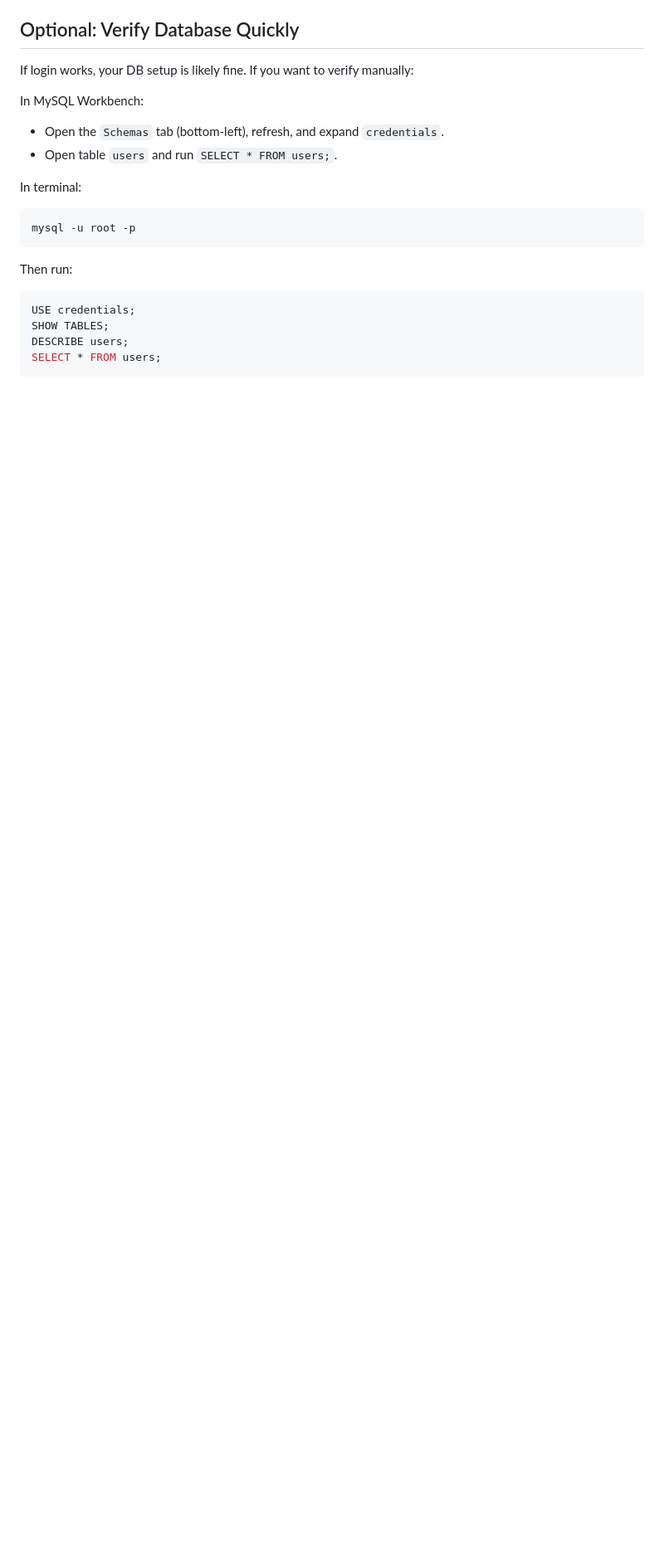
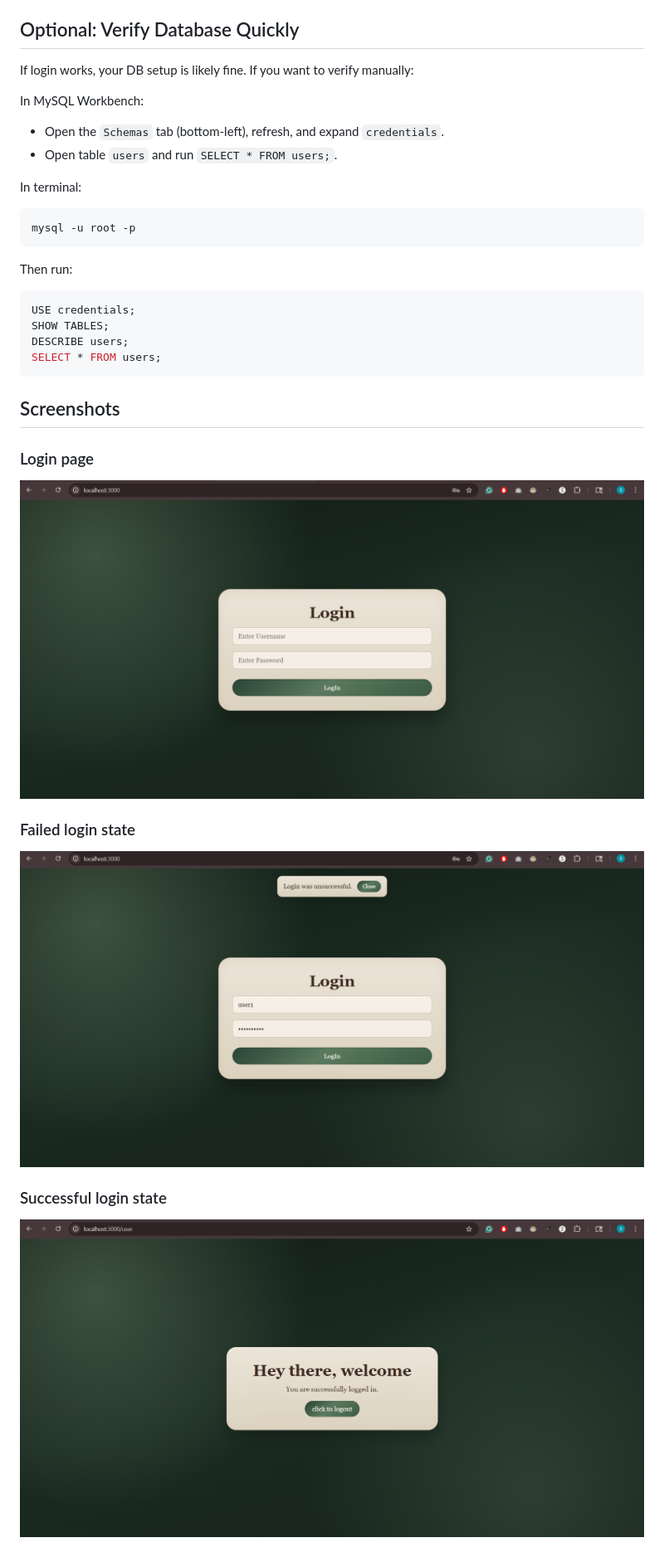
Before and after one commit to saged0/COSC-480-Website, a Markdown page: README.md, the part around the change. Shown at 83% size. Rendered like a GitHub page; pictures changed too: docs/images/login-failed-popup.png (added), docs/images/login-page.png (added), docs/images/user-page.png (added); blank space fills up the shorter version.

Commit message:
docs: finalize cohesive README screenshots

````diff
--- a/README.md
+++ b/README.md
@@ -95,3 +95,13 @@ SHOW TABLES;
 DESCRIBE users;
 SELECT * FROM users;
 ```
+
+## Screenshots
+### Login page
+![Login page](docs/images/login-page.png)
+
+### Failed login state
+![Login unsuccessful popup](docs/images/login-failed-popup.png)
+
+### Successful login state
+![Logged-in user page](docs/images/user-page.png)
````
Also changed, not shown: 1 other file.
